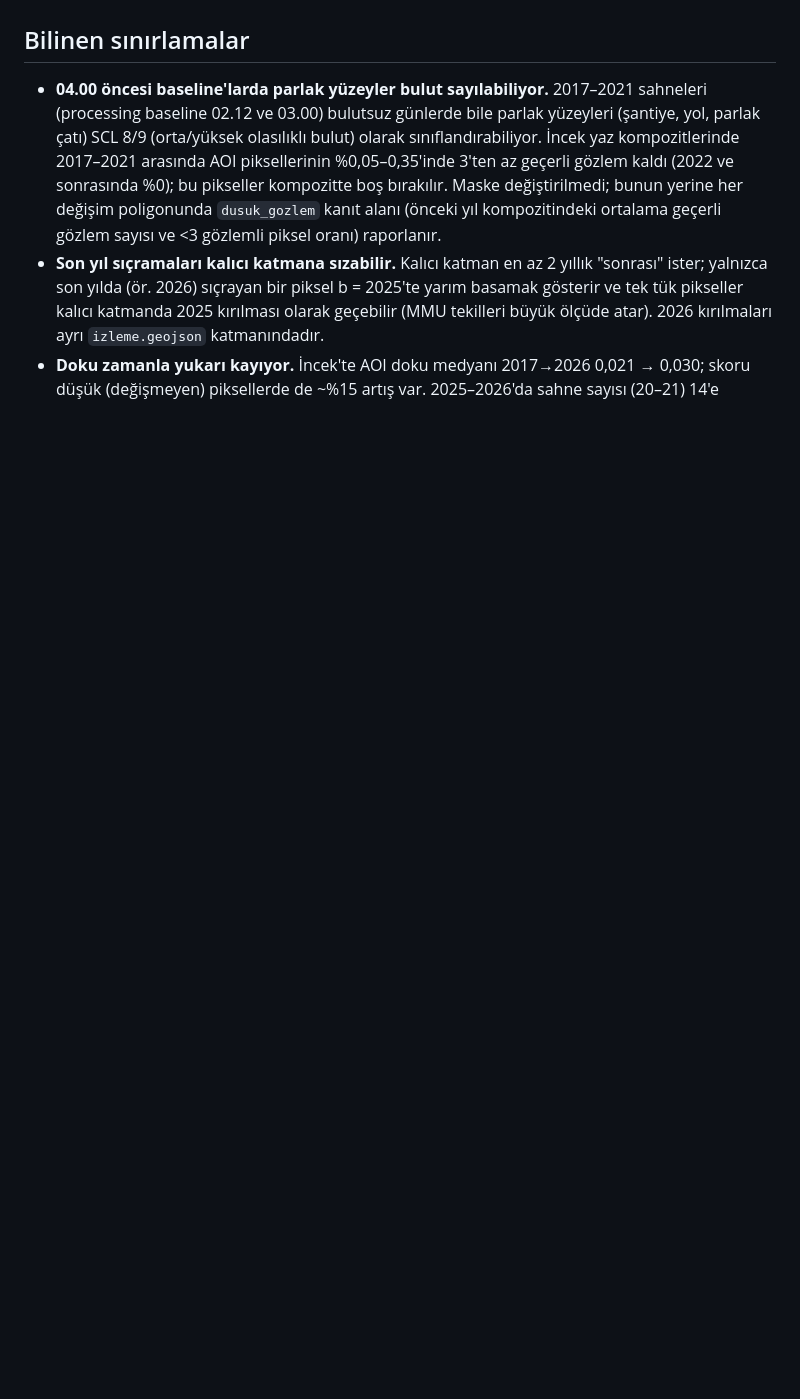
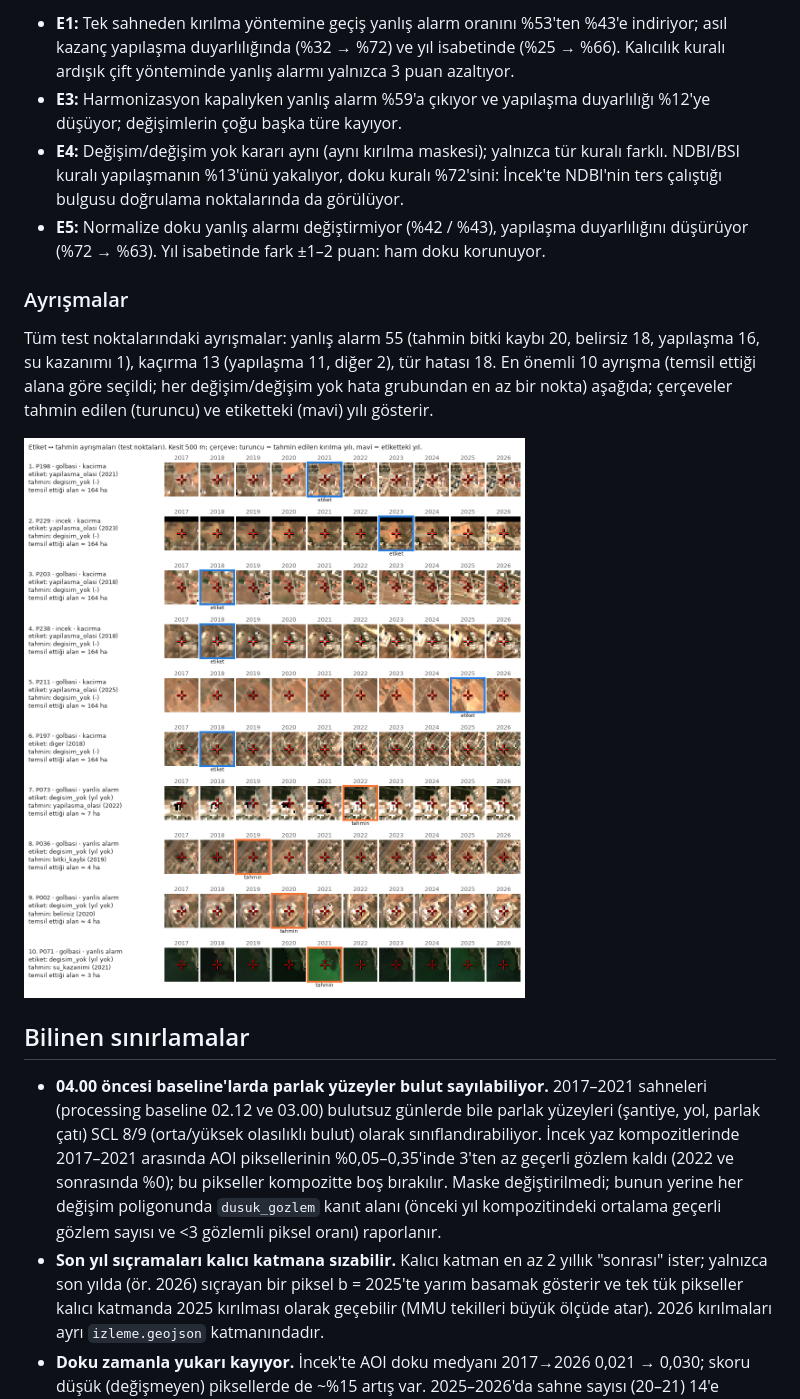
Before and after one commit to samettns/Tr-Changewatch, a Markdown page: README.md, the part around one of its changes. Rendered like a GitHub page; pictures changed too: docs/img/hata_paneli.png (added); blank space fills up the shorter version.

```diff
--- a/README.md
+++ b/README.md
@@ -86,3 +134,14 @@ Grafik `changewatch water --aoi golbasi` ile üretilir (eski seri kesikli). 2021
+- **E1:** Tek sahneden kırılma yöntemine geçiş yanlış alarm oranını %53'ten %43'e indiriyor; asıl kazanç yapılaşma duyarlılığında (%32 → %72) ve yıl isabetinde (%25 → %66). Kalıcılık kuralı ardışık çift yönteminde yanlış alarmı yalnızca 3 puan azaltıyor.
+- **E3:** Harmonizasyon kapalıyken yanlış alarm %59'a çıkıyor ve yapılaşma duyarlılığı %12'ye düşüyor; değişimlerin çoğu başka türe kayıyor.
+- **E4:** Değişim/değişim yok kararı aynı (aynı kırılma maskesi); yalnızca tür kuralı farklı. NDBI/BSI kuralı yapılaşmanın %13'ünü yakalıyor, doku kuralı %72'sini: İncek'te NDBI'nin ters çalıştığı bulgusu doğrulama noktalarında da görülüyor.
+- **E5:** Normalize doku yanlış alarmı değiştirmiyor (%42 / %43), yapılaşma duyarlılığını düşürüyor (%72 → %63). Yıl isabetinde fark ±1–2 puan: ham doku korunuyor.
+
+### Ayrışmalar
+
+Tüm test noktalarındaki ayrışmalar: yanlış alarm 55 (tahmin bitki kaybı 20, belirsiz 18, yapılaşma 16, su kazanımı 1), kaçırma 13 (yapılaşma 11, diğer 2), tür hatası 18. En önemli 10 ayrışma (temsil ettiği alana göre seçildi; her değişim/değişim yok hata grubundan en az bir nokta) aşağıda; çerçeveler tahmin edilen (turuncu) ve etiketteki (mavi) yılı gösterir.
+
+![Etiket ↔ tahmin ayrışmaları](docs/img/hata_paneli.png)
+
 ## Bilinen sınırlamalar
 
 - **04.00 öncesi baseline'larda parlak yüzeyler bulut sayılabiliyor.** 2017–2021 sahneleri (processing baseline 02.12 ve 03.00) bulutsuz günlerde bile parlak yüzeyleri (şantiye, yol, parlak çatı) SCL 8/9 (orta/yüksek olasılıklı bulut) olarak sınıflandırabiliyor. İncek yaz kompozitlerinde 2017–2021 arasında AOI piksellerinin %0,05–0,35'inde 3'ten az geçerli gözlem kaldı (2022 ve sonrasında %0); bu pikseller kompozitte boş bırakılır. Maske değiştirilmedi; bunun yerine her değişim poligonunda `dusuk_gozlem` kanıt alanı (önceki yıl kompozitindeki ortalama geçerli gözlem sayısı ve <3 gözlemli piksel oranı) raporlanır.
```
Also changed, not shown: other parts of README.md (+50 -2 lines), PROJECT_SPEC.md (+2 -2 lines), docs/img/deneyler.png (added), 7 other files.
